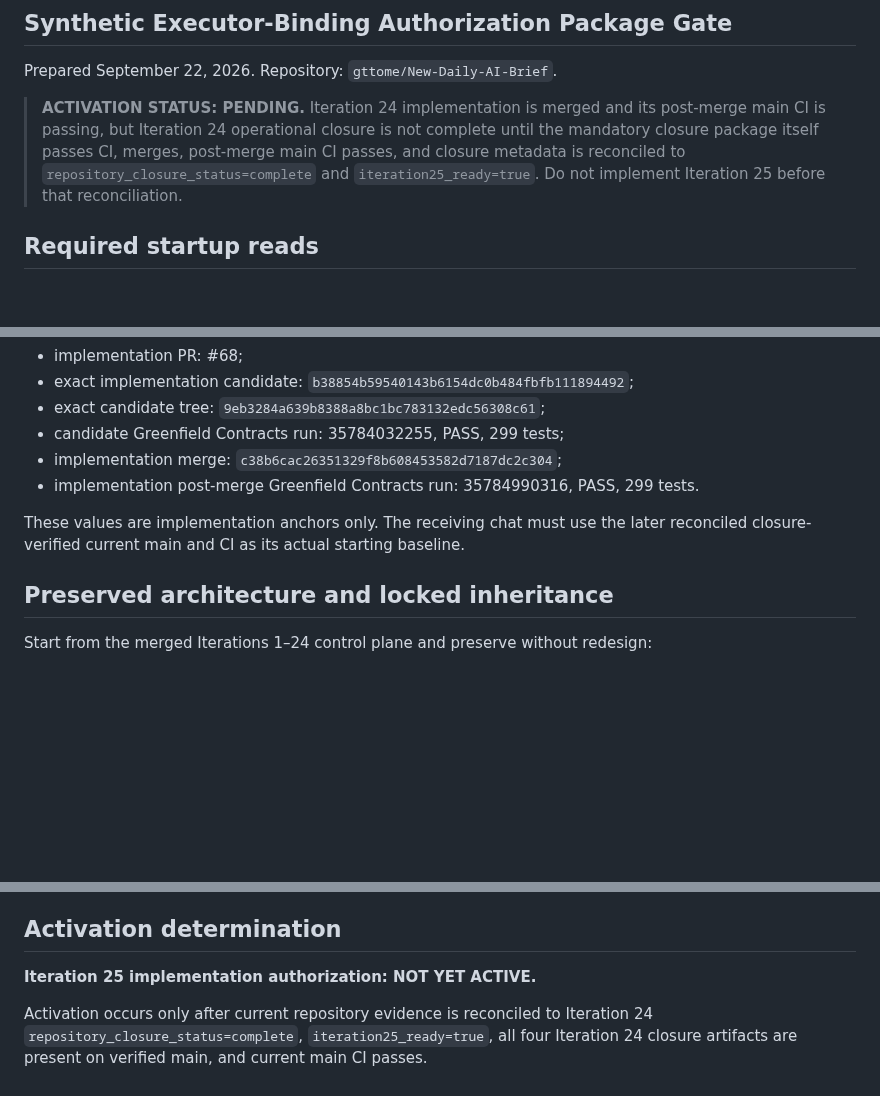
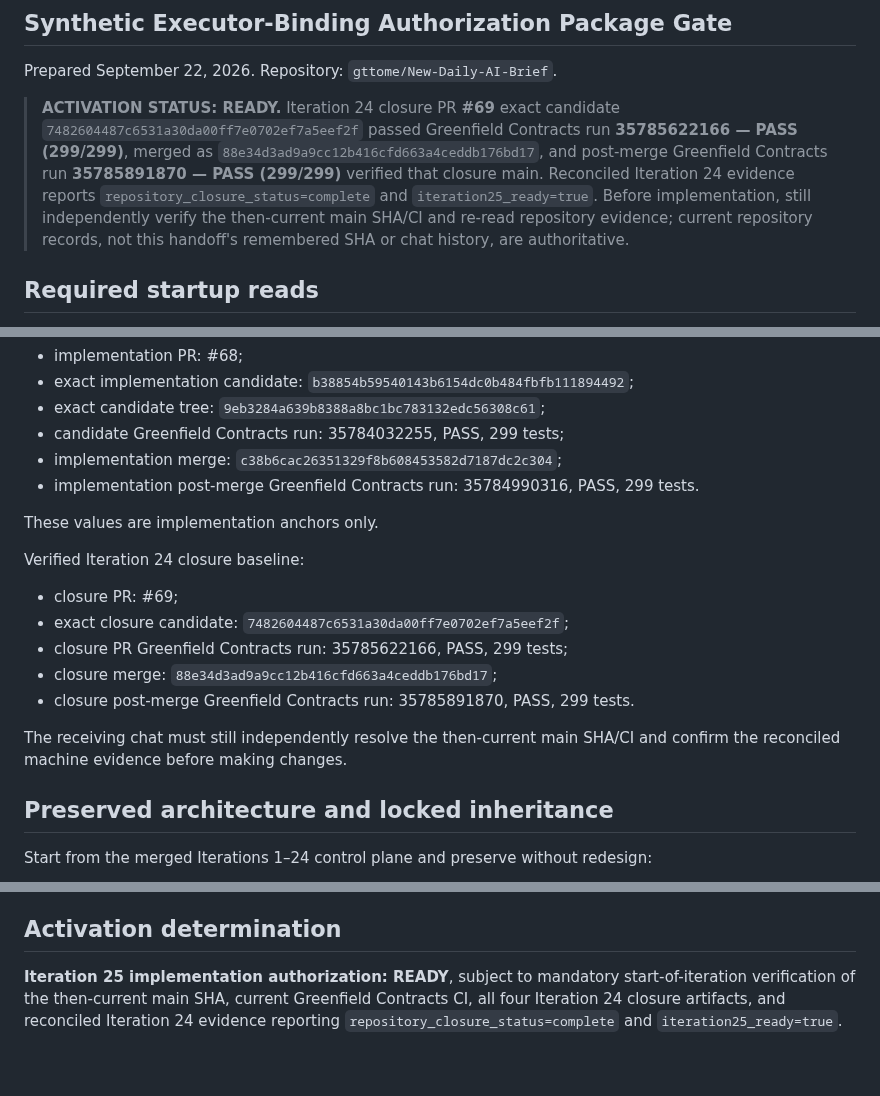
Before and after one commit to gttome/New-Daily-AI-Brief, a Markdown page: docs/ITERATION25_HANDOFF_2026-09-21.md, 3 parts joined by grey strips. Rendered like a GitHub page; blank space fills up the shorter version.

Commit message:
Iteration 24: activate Iteration 25 handoff

```diff
--- a/docs/ITERATION25_HANDOFF_2026-09-21.md
+++ b/docs/ITERATION25_HANDOFF_2026-09-21.md
@@ -3,7 +3,7 @@
 
 Prepared September 22, 2026. Repository: `gttome/New-Daily-AI-Brief`.
 
-> **ACTIVATION STATUS: PENDING.** Iteration 24 implementation is merged and its post-merge main CI is passing, but Iteration 24 operational closure is not complete until the mandatory closure package itself passes CI, merges, post-merge main CI passes, and closure metadata is reconciled to `repository_closure_status=complete` and `iteration25_ready=true`. Do not implement Iteration 25 before that reconciliation.
+> **ACTIVATION STATUS: READY.** Iteration 24 closure PR **#69** exact candidate `7482604487c6531a30da00ff7e0702ef7a5eef2f` passed Greenfield Contracts run **35785622166 — PASS (299/299)**, merged as `88e34d3ad9a9cc12b416cfd663a4ceddb176bd17`, and post-merge Greenfield Contracts run **35785891870 — PASS (299/299)** verified that closure main. Reconciled Iteration 24 evidence reports `repository_closure_status=complete` and `iteration25_ready=true`. Before implementation, still independently verify the then-current main SHA/CI and re-read repository evidence; current repository records, not this handoff's remembered SHA or chat history, are authoritative.
 
 ## Required startup reads
 
@@ -28,7 +28,17 @@ The Iteration 24 implementation currently records:
 - implementation merge: `c38b6cac26351329f8b608453582d7187dc2c304`;
 - implementation post-merge Greenfield Contracts run: 35784990316, PASS, 299 tests.
 
-These values are implementation anchors only. The receiving chat must use the later reconciled closure-verified current main and CI as its actual starting baseline.
+These values are implementation anchors only.
+
+Verified Iteration 24 closure baseline:
+
+- closure PR: #69;
+- exact closure candidate: `7482604487c6531a30da00ff7e0702ef7a5eef2f`;
+- closure PR Greenfield Contracts run: 35785622166, PASS, 299 tests;
+- closure merge: `88e34d3ad9a9cc12b416cfd663a4ceddb176bd17`;
+- closure post-merge Greenfield Contracts run: 35785891870, PASS, 299 tests.
+
+The receiving chat must still independently resolve the then-current main SHA/CI and confirm the reconciled machine evidence before making changes.
 
 ## Preserved architecture and locked inheritance
 
@@ -201,6 +211,4 @@ Then create and merge all four mandatory Iteration 25 closure artifacts under `d
 
 ## Activation determination
 
-**Iteration 25 implementation authorization: NOT YET ACTIVE.**
-
-Activation occurs only after current repository evidence is reconciled to Iteration 24 `repository_closure_status=complete`, `iteration25_ready=true`, all four Iteration 24 closure artifacts are present on verified main, and current main CI passes.
+**Iteration 25 implementation authorization: READY**, subject to mandatory start-of-iteration verification of the then-current main SHA, current Greenfield Contracts CI, all four Iteration 24 closure artifacts, and reconciled Iteration 24 evidence reporting `repository_closure_status=complete` and `iteration25_ready=true`.
```
